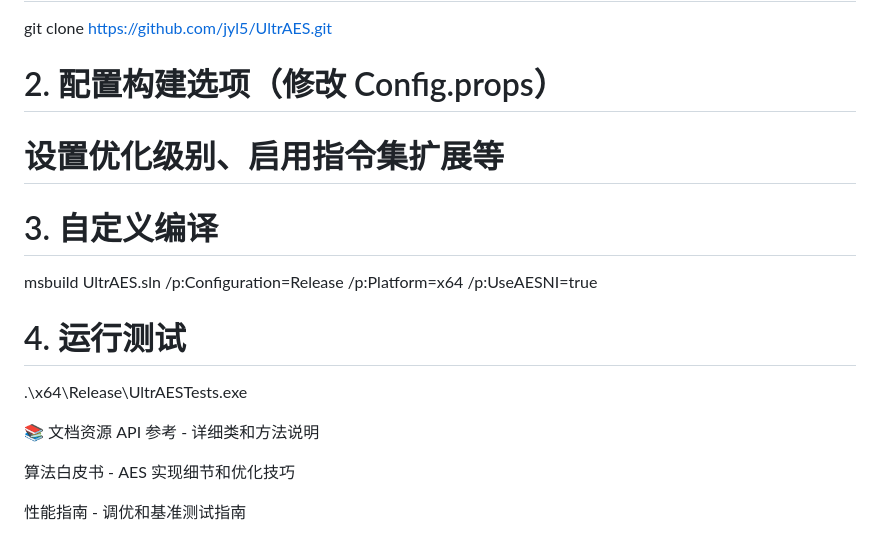
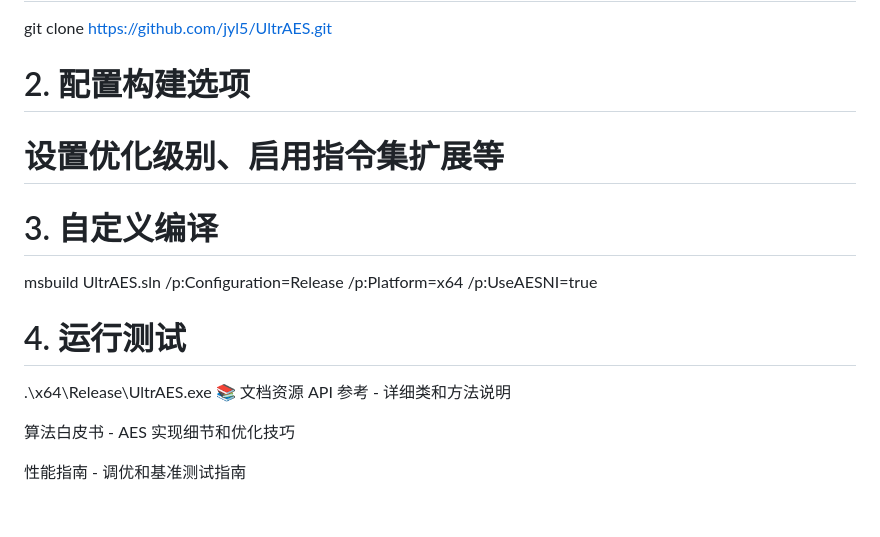
Before and after one commit to jyl5/UltrAES, a Markdown page: README.md, the part around one of its changes. Drawn GitHub-style; blank space fills up the shorter version.

```diff
--- a/README.md
+++ b/README.md
@@ -178,15 +168,14 @@ powershell
 # 1. 克隆仓库
 git clone https://github.com/jyl5/UltrAES.git
 
-# 2. 配置构建选项（修改 Config.props）
+# 2. 配置构建选项
 #   设置优化级别、启用指令集扩展等
 
 # 3. 自定义编译
 msbuild UltrAES.sln /p:Configuration=Release /p:Platform=x64 /p:UseAESNI=true
 
 # 4. 运行测试
-.\x64\Release\UltrAESTests.exe
-
+.\x64\Release\UltrAES.exe
 📚 文档资源
 API 参考 - 详细类和方法说明
 
```
Also changed, not shown: other parts of README.md (+2 -12 lines).
